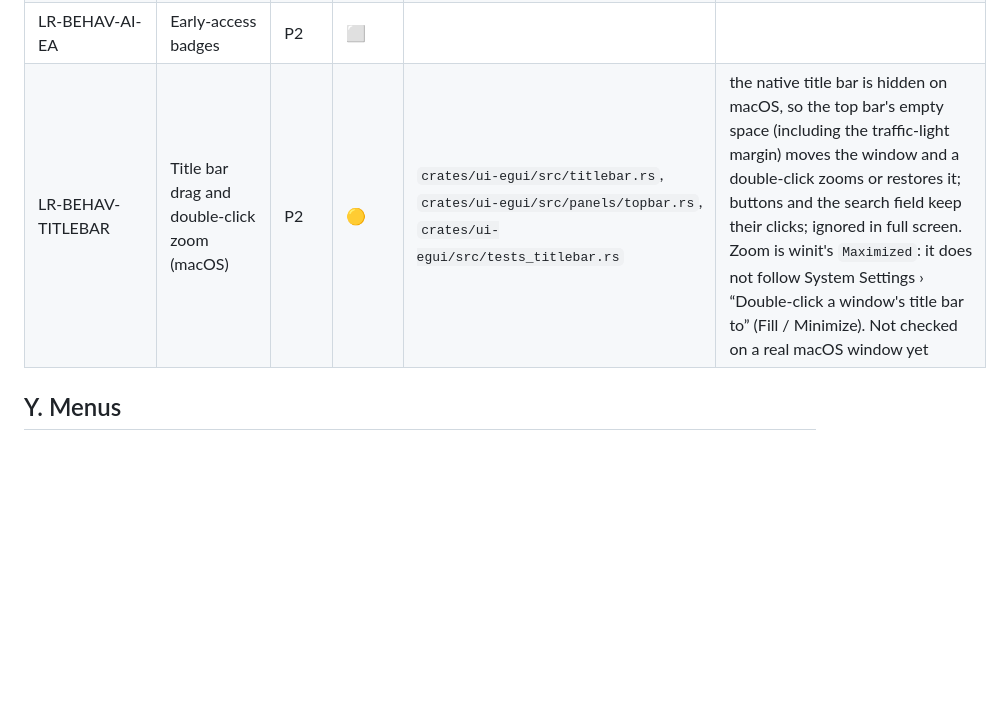
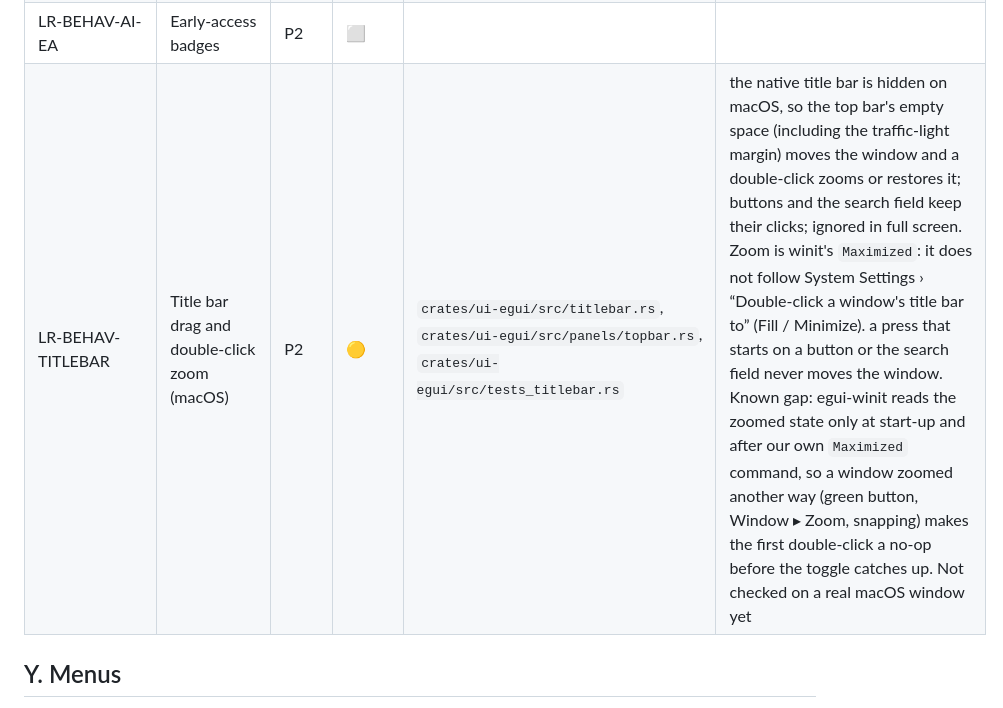
Before and after one commit to AER00/lightcraft, a Markdown page: docs/parity.md, the part around the change. GitHub-like rendering; blank space fills up the shorter version.

Commit message:
Parity: note the stale zoomed-state limitation of the title-bar toggle
Co-Authored-By: Claude Sonnet 5.5 <noreply@anthropic.com>

```diff
--- a/docs/parity.md
+++ b/docs/parity.md
@@ -522,7 +522,7 @@ under the UI command that wraps it (a no-op error); the UI command now wins.
 | LR-BEHAV-LEARN | Tutorials | OOS | 🚫 | | |
 | LR-BEHAV-WHATSNEW | What's new | P2 | ✅ | `cmd:app.whatsNew`, `docs/whats-new.md` | Help ▸ What's New: release highlights |
 | LR-BEHAV-AI-EA | Early-access badges | P2 | ⬜ | | |
-| LR-BEHAV-TITLEBAR | Title bar drag and double-click zoom (macOS) | P2 | 🟡 | `crates/ui-egui/src/titlebar.rs`, `crates/ui-egui/src/panels/topbar.rs`, `crates/ui-egui/src/tests_titlebar.rs` | the native title bar is hidden on macOS, so the top bar's empty space (including the traffic-light margin) moves the window and a double-click zooms or restores it; buttons and the search field keep their clicks; ignored in full screen. Zoom is winit's `Maximized`: it does not follow System Settings › “Double-click a window's title bar to” (Fill / Minimize). Not checked on a real macOS window yet |
+| LR-BEHAV-TITLEBAR | Title bar drag and double-click zoom (macOS) | P2 | 🟡 | `crates/ui-egui/src/titlebar.rs`, `crates/ui-egui/src/panels/topbar.rs`, `crates/ui-egui/src/tests_titlebar.rs` | the native title bar is hidden on macOS, so the top bar's empty space (including the traffic-light margin) moves the window and a double-click zooms or restores it; buttons and the search field keep their clicks; ignored in full screen. Zoom is winit's `Maximized`: it does not follow System Settings › “Double-click a window's title bar to” (Fill / Minimize). a press that starts on a button or the search field never moves the window. Known gap: egui-winit reads the zoomed state only at start-up and after our own `Maximized` command, so a window zoomed another way (green button, Window ▸ Zoom, snapping) makes the first double-click a no-op before the toggle catches up. Not checked on a real macOS window yet |
 
 ## Y. Menus
 
```
